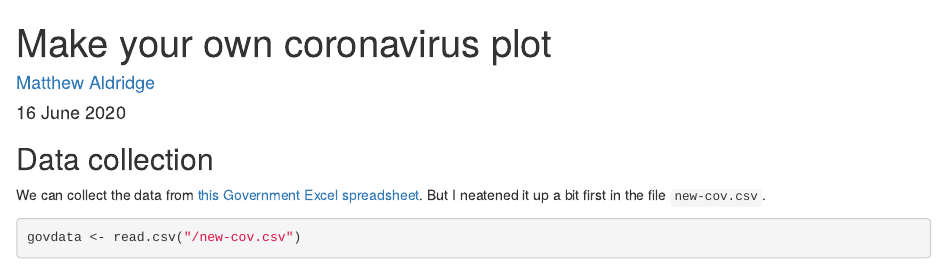
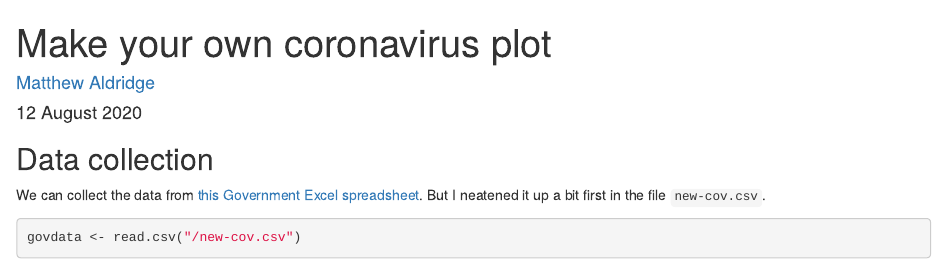
Before and after one commit to mpaldridge/Coronavirus-plot, an R Markdown document (coronavirus-new.Rmd): the page in a window 1100 px wide, from its top. Rendered offline with R 4.5, knitr and Pandoc, with nearby package versions; both versions are drawn in the output format of the newer one; some code elsewhere in the file could not run offline.

Commit message:
Update coronavirus-new.Rmd

```diff
--- a/coronavirus-new.Rmd
+++ b/coronavirus-new.Rmd
@@ -1,8 +1,8 @@
 ---
 title:  "Make your own coronavirus plot"
 author: "[Matthew Aldridge](https://mpaldridge.github.io)"
-date:   "16 June 2020"
-output: github_document
+date:   "12 August 2020"
+output: html_document
 ---
 
 
```
